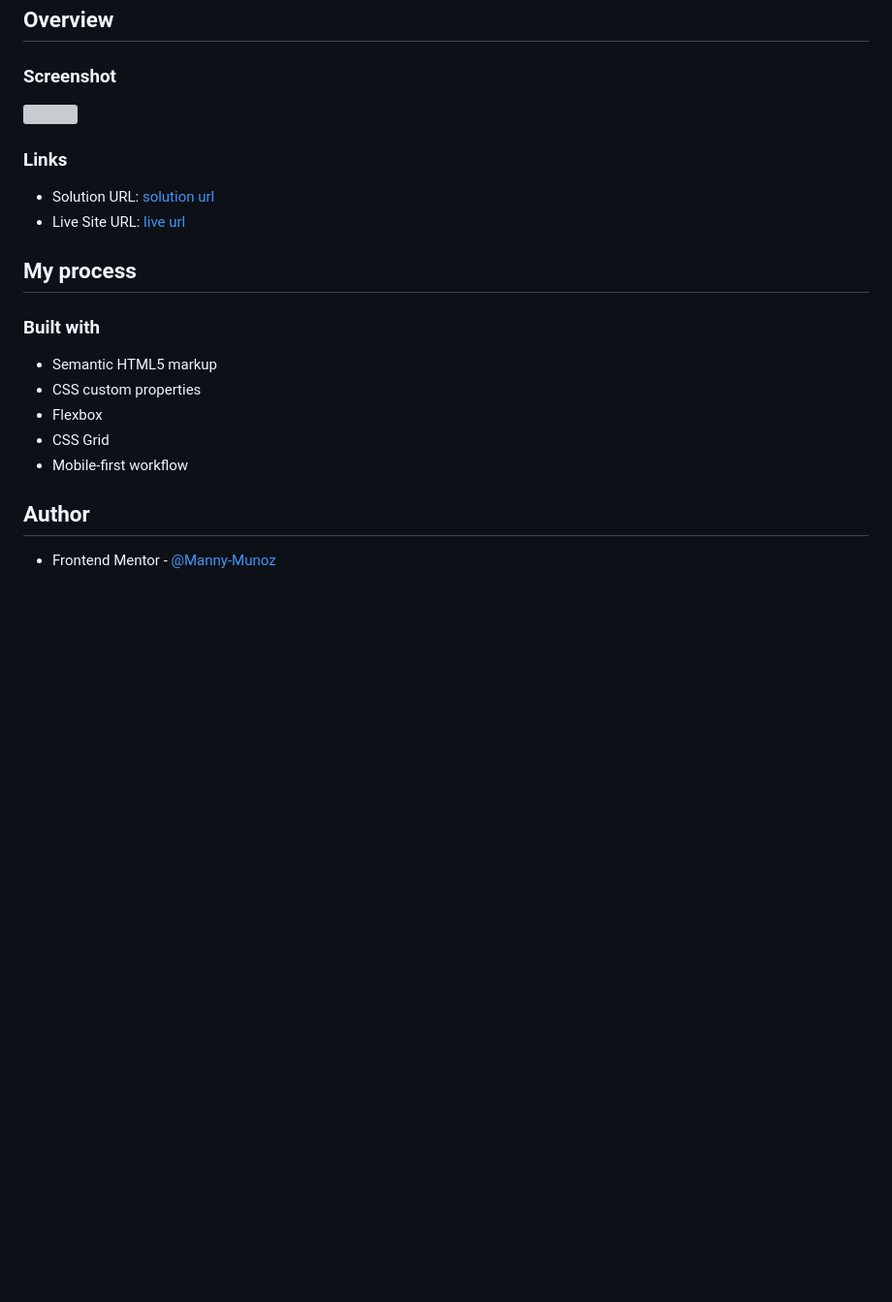
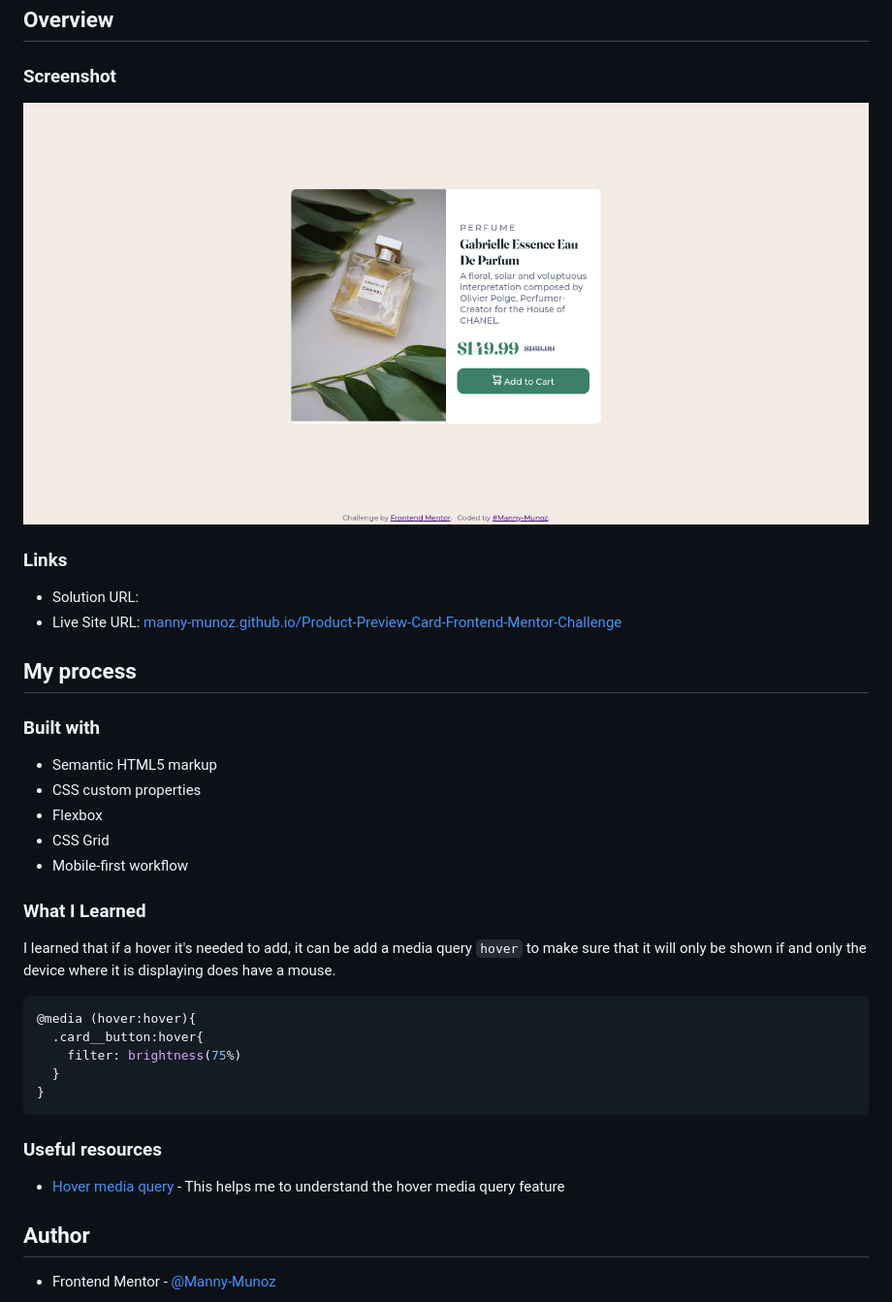
Before and after one commit to Manny-Munoz/-Product-Preview-Card-Frontend-Mentor-Challenge-, a Markdown page: README.md, the part around the change. Shown: that part at 97% size. Drawn GitHub-style; pictures changed too: screenshot.png (added); blank space fills up the shorter version; grey boxes are pictures that could not be loaded.

Commit message:
Add screenshot and modify README

````diff
--- a/README.md
+++ b/README.md
@@ -15,12 +15,12 @@ This is a solution to the [Product preview card component challenge on Frontend
 
 ### Screenshot
 
-![](./)
+![](./screenshot.png)
 
 ### Links
 
-- Solution URL: [solution url]()
-- Live Site URL: [live url]()
+- Solution URL: []()
+- Live Site URL: [manny-munoz.github.io/Product-Preview-Card-Frontend-Mentor-Challenge](https://manny-munoz.github.io/Product-Preview-Card-Frontend-Mentor-Challenge/)
 
 ## My process
 
@@ -33,6 +33,21 @@ This is a solution to the [Product preview card component challenge on Frontend
 - Mobile-first workflow
 
 
+### What I Learned
+
+I learned that if a hover it's needed to add, it can be add a media query `hover` to make sure that it will only be shown if and only the device where it is displaying does have a mouse.
+```css
+@media (hover:hover){
+  .card__button:hover{
+    filter: brightness(75%)
+  }
+}
+```
+
+### Useful resources
+
+- [Hover media query](https://developer.mozilla.org/en-US/docs/Web/CSS/@media/hover) - This helps me to understand the hover media query feature
+
 ## Author
 
 - Frontend Mentor - [@Manny-Munoz](https://www.frontendmentor.io/profile/Manny-Munoz)
````
